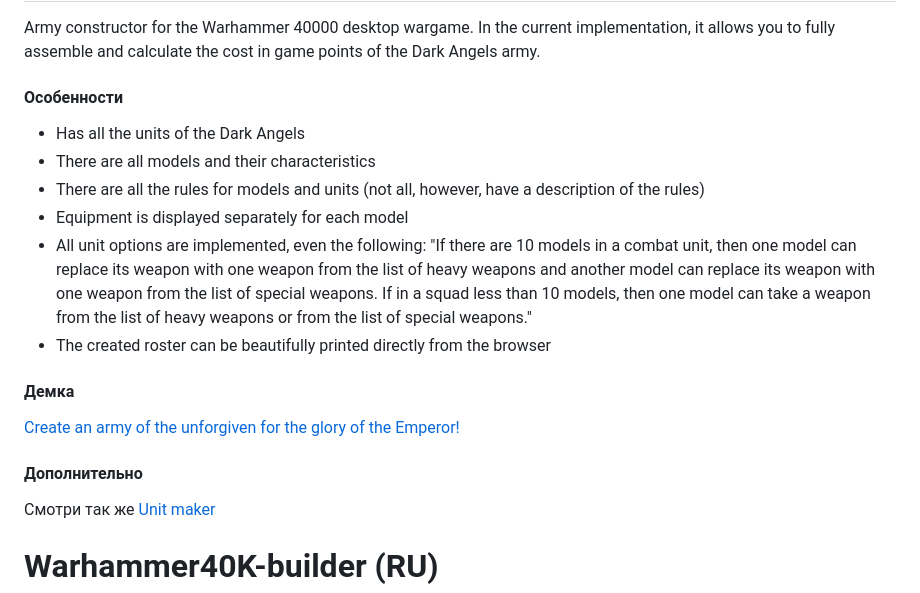
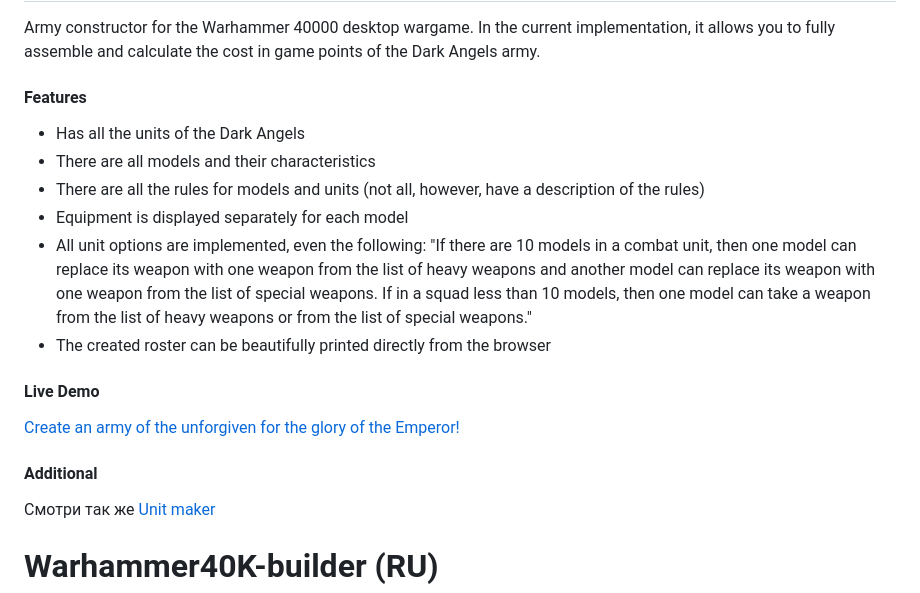
Before and after one commit to munimaev/Warhammer40K-builder, a Markdown page: README.md, the part around the change. Rendered like a GitHub page.

```diff
--- a/README.md
+++ b/README.md
@@ -3,7 +3,7 @@ Warhammer40K-builder
 
 Army constructor for the Warhammer 40000 desktop wargame. In the current implementation, it allows you to fully assemble and calculate the cost in game points of the Dark Angels army.
 
-#### Особенности
+#### Features
 *	Has all the units of the Dark Angels
 *	There are all models and their characteristics
 *	There are all the rules for models and units (not all, however, have a description of the rules)
@@ -11,10 +11,10 @@ Army constructor for the Warhammer 40000 desktop wargame. In the current impleme
 *	All unit options are implemented, even the following: "If there are 10 models in a combat unit, then one model can replace its weapon with one weapon from the list of heavy weapons and another model can replace its weapon with one weapon from the list of special weapons. If in a squad less than 10 models, then one model can take a weapon from the list of heavy weapons or from the list of special weapons."
 *	The created roster can be beautifully printed directly from the browser
 
-#### Демка
+#### Live Demo
 <a href="http://munimaev.github.io/Warhammer40K-builder/">Create an army of the unforgiven for the glory of the Emperor!</a>
 
-#### Дополнительно
+#### Additional
 Смотри так же <a href="https://github.com/munimaev/Warhammer40K-unitmaster">Unit maker</a>
 
 Warhammer40K-builder (RU)
```
